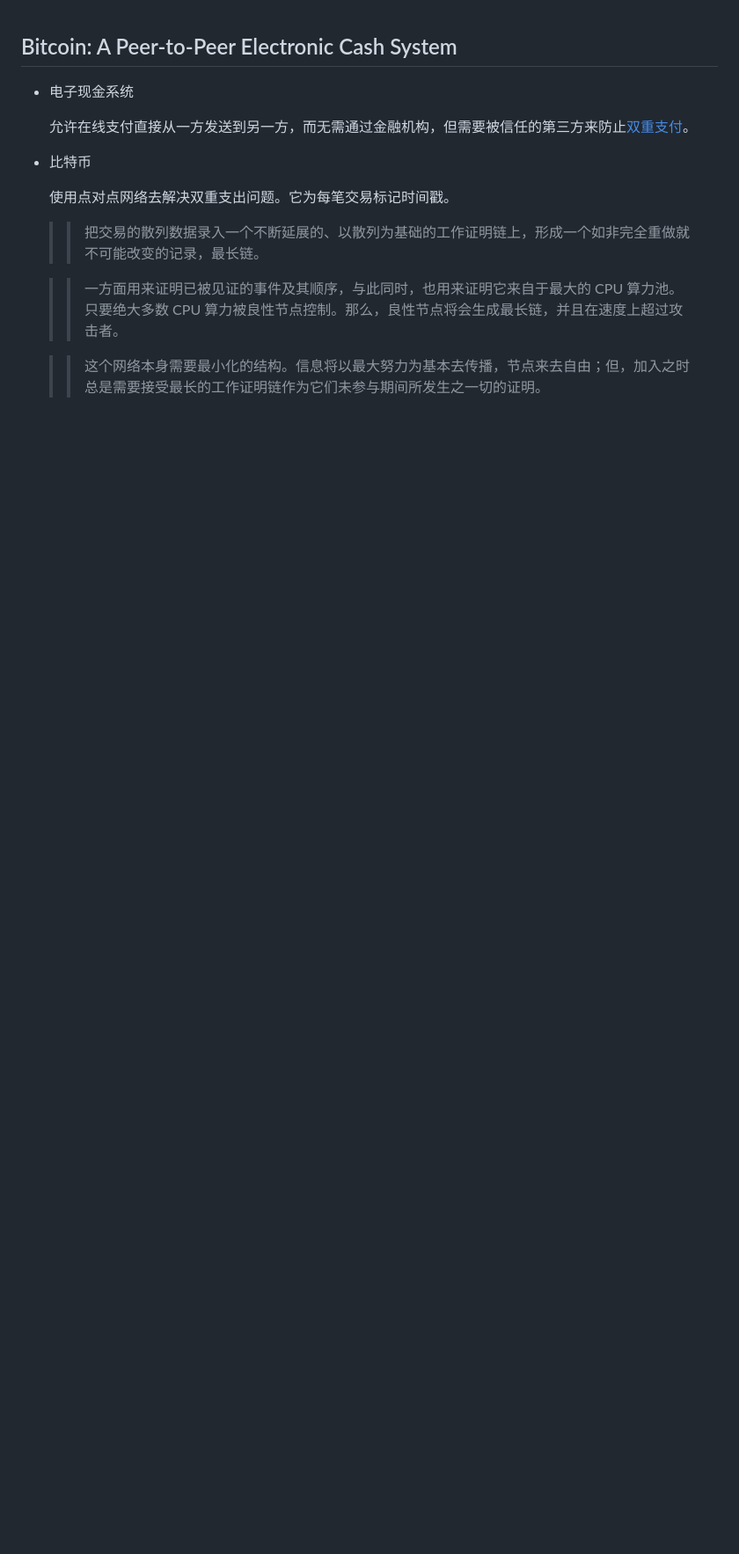
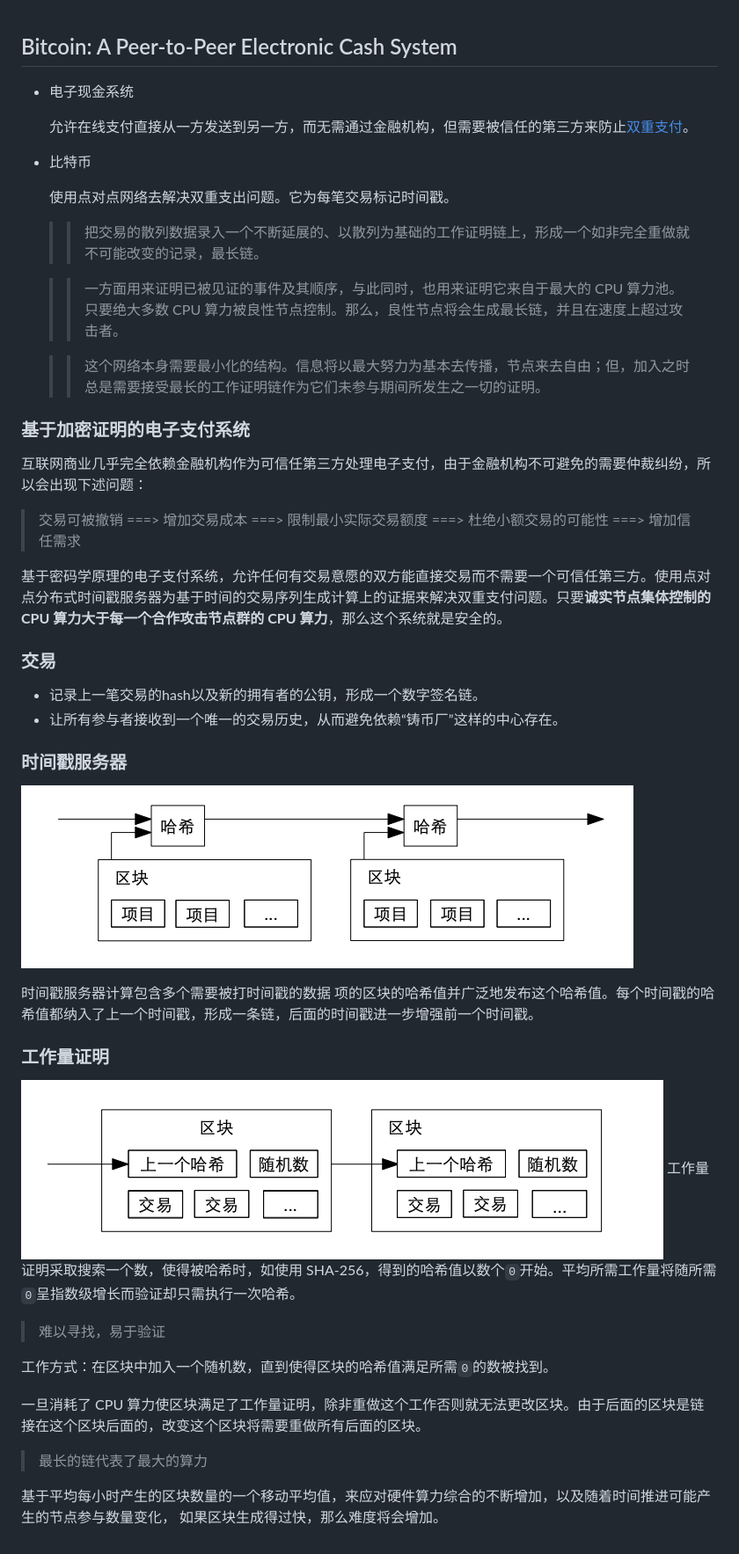
Before and after one commit to ShiverZheng/HighPerformanceJavaScript, a Markdown page: Bitcoin: A Peer-to-Peer Electronic Cash System/README.md, the part around the change. Shown: that part at 88% size. GitHub-like rendering; pictures changed too: Bitcoin: A Peer-to-Peer Electronic Cash System/proof.png (added), Bitcoin: A Peer-to-Peer Electronic Cash System/timestamp.png (added); blank space fills up the shorter version.

Commit message:
proof of work

```diff
--- a/Bitcoin: A Peer-to-Peer Electronic Cash System/README.md
+++ b/Bitcoin: A Peer-to-Peer Electronic Cash System/README.md
@@ -11,3 +11,37 @@
   >> ⼀⽅⾯⽤来证明已被⻅证的事件及其顺序，与此同时，也⽤来证明它来⾃于最⼤的 CPU 算⼒池。只要绝⼤多数 CPU 算⼒被良性节点控制。那么，良性节点将会⽣成最⻓链，并且在速度上超过攻击者。
 
   >> 这个⽹络本身需要最⼩化的结构。信息将以最⼤努⼒为基本去传播，节点来去⾃由；但，加⼊之时总是需要接受最⻓的⼯作证明链作为它们未参与期间所发⽣之⼀切的证明。
+
+### 基于加密证明的电子支付系统
+
+互联网商业几乎完全依赖金融机构作为可信任第三方处理电子支付，由于金融机构不可避免的需要仲裁纠纷，所以会出现下述问题：
+
+> 交易可被撤销 ===> 增加交易成本 ===> 限制最小实际交易额度 ===> 杜绝小额交易的可能性 ===> 增加信任需求
+
+基于密码学原理的电子支付系统，允许任何有交易意愿的双方能直接交易而不需要一个可信任第三方。使用点对点分布式时间戳服务器为基于时间的交易序列生成计算上的证据来解决双重支付问题。只要**诚实节点集体控制的 CPU 算力大于每一个合作攻击节点群的 CPU 算力**，那么这个系统就是安全的。
+
+### 交易
+
+- 记录上一笔交易的hash以及新的拥有者的公钥，形成一个数字签名链。
+- 让所有参与者接收到一个唯一的交易历史，从而避免依赖“铸币厂”这样的中心存在。
+
+### 时间戳服务器
+
+![timestamp](./timestamp.png)
+
+时间戳服务器计算包含多个需要被打时间戳的数据
+项的区块的哈希值并广泛地发布这个哈希值。每个时间戳的哈希值都纳入了上一个时间戳，形成一条链，后面的时间戳进一步增强前一个时间戳。
+
+### 工作量证明
+
+![proof](./proof.png)
+工作量证明采取搜索一个数，使得被哈希时，如使用 SHA-256，得到的哈希值以数个`0`开始。平均所需工作量将随所需`0`呈指数级增长而验证却只需执行一次哈希。
+> 难以寻找，易于验证
+
+工作方式：在区块中加入一个随机数，直到使得区块的哈希值满足所需`0`的数被找到。
+
+一旦消耗了 CPU 算力使区块满足了工作量证明，除非重做这个工作否则就无法更改区块。由于后面的区块是链接在这个区块后面的，改变这个区块将需要重做所有后面的区块。
+
+> 最长的链代表了最大的算力
+
+基于平均每小时产生的区块数量的一个移动平均值，来应对硬件算力综合的不断增加，以及随着时间推进可能产生的节点参与数量变化， 如果区块生成得过快，那么难度将会增加。
```
